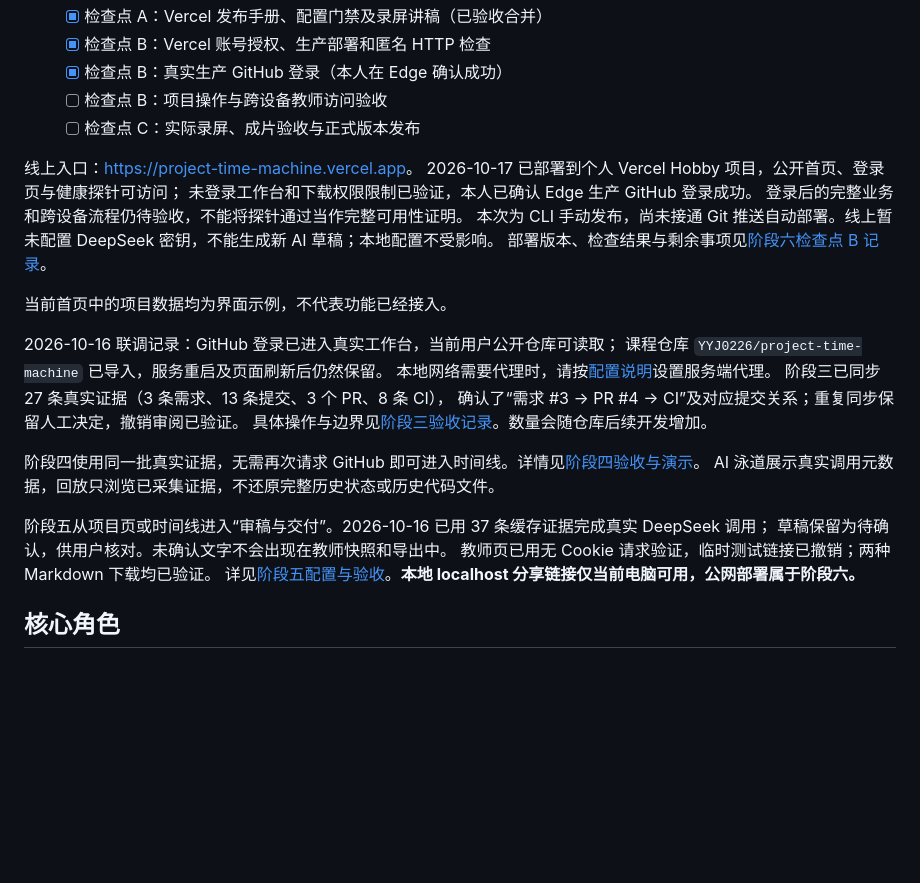
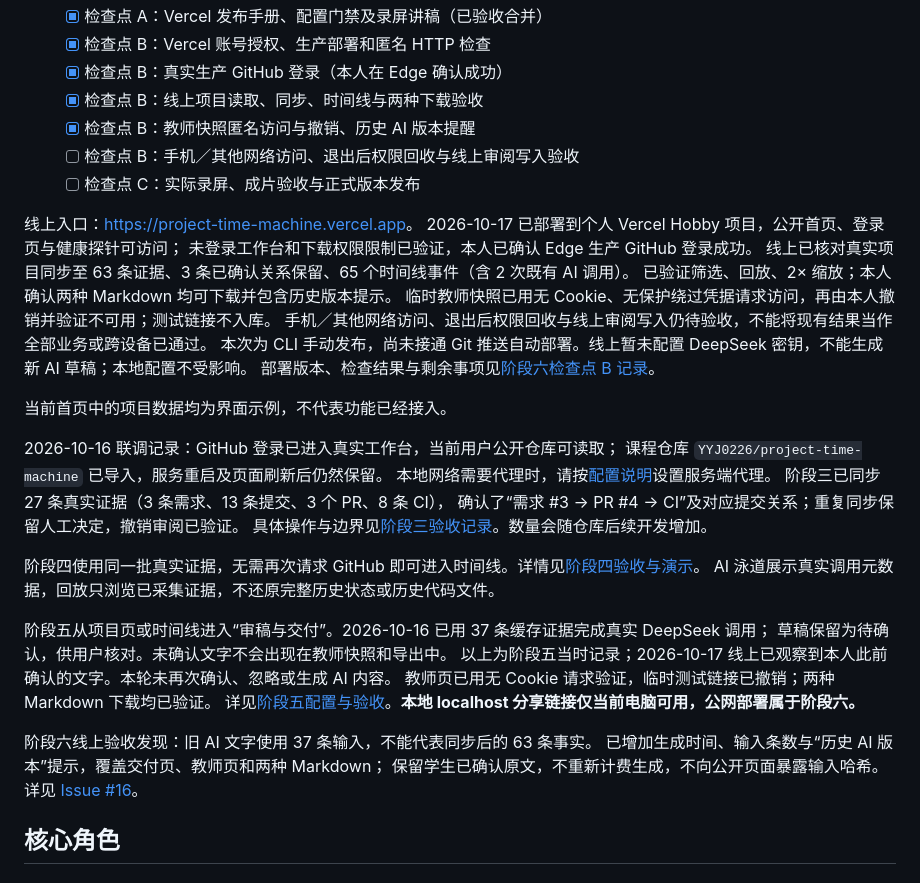
Before and after one commit to YYJ0226/project-time-machine, a Markdown page: README.md, the part around the change. Rendered like a GitHub page; blank space fills up the shorter version.

Commit message:
docs: record production project and teacher snapshot acceptance (#14)

```diff
--- a/README.md
+++ b/README.md
@@ -46,13 +46,18 @@ Project Time Machine 不只是“项目做完后的展示页”。它希望把
   - [x] 检查点 A：Vercel 发布手册、配置门禁及录屏讲稿（已验收合并）
   - [x] 检查点 B：Vercel 账号授权、生产部署和匿名 HTTP 检查
   - [x] 检查点 B：真实生产 GitHub 登录（本人在 Edge 确认成功）
-  - [ ] 检查点 B：项目操作与跨设备教师访问验收
+  - [x] 检查点 B：线上项目读取、同步、时间线与两种下载验收
+  - [x] 检查点 B：教师快照匿名访问与撤销、历史 AI 版本提醒
+  - [ ] 检查点 B：手机／其他网络访问、退出后权限回收与线上审阅写入验收
   - [ ] 检查点 C：实际录屏、成片验收与正式版本发布
 
 线上入口：[https://project-time-machine.vercel.app](https://project-time-machine.vercel.app)。
 2026-10-17 已部署到个人 Vercel Hobby 项目，公开首页、登录页与健康探针可访问；
 未登录工作台和下载权限限制已验证，本人已确认 Edge 生产 GitHub 登录成功。
-登录后的完整业务和跨设备流程仍待验收，不能将探针通过当作完整可用性证明。
+线上已核对真实项目同步至 63 条证据、3 条已确认关系保留、65 个时间线事件（含 2 次既有 AI 调用）。
+已验证筛选、回放、2× 缩放；本人确认两种 Markdown 均可下载并包含历史版本提示。
+临时教师快照已用无 Cookie、无保护绕过凭据请求访问，再由本人撤销并验证不可用；测试链接不入库。
+手机／其他网络访问、退出后权限回收与线上审阅写入仍待验收，不能将现有结果当作全部业务或跨设备已通过。
 本次为 CLI 手动发布，尚未接通 Git 推送自动部署。线上暂未配置 DeepSeek 密钥，不能生成新 AI 草稿；本地配置不受影响。
 部署版本、检查结果与剩余事项见[阶段六检查点 B 记录](docs/phase-6b-acceptance.md)。
 
@@ -70,8 +75,13 @@ AI 泳道展示真实调用元数据，回放只浏览已采集证据，不还
 
 阶段五从项目页或时间线进入“审稿与交付”。2026-10-16 已用 37 条缓存证据完成真实 DeepSeek 调用；
 草稿保留为待确认，供用户核对。未确认文字不会出现在教师快照和导出中。
+以上为阶段五当时记录；2026-10-17 线上已观察到本人此前确认的文字。本轮未再次确认、忽略或生成 AI 内容。
 教师页已用无 Cookie 请求验证，临时测试链接已撤销；两种 Markdown 下载均已验证。
 详见[阶段五配置与验收](docs/phase-5-acceptance.md)。**本地 localhost 分享链接仅当前电脑可用，公网部署属于阶段六。**
+
+阶段六线上验收发现：旧 AI 文字使用 37 条输入，不能代表同步后的 63 条事实。
+已增加生成时间、输入条数与“历史 AI 版本”提示，覆盖交付页、教师页和两种 Markdown；
+保留学生已确认原文，不重新计费生成，不向公开页面暴露输入哈希。详见 [Issue #16](https://github.com/YYJ0226/project-time-machine/issues/16)。
 
 ## 核心角色
 
```
Also changed, not shown: docs/deploy-vercel.md (+4 -2 lines), docs/phase-6b-acceptance.md (+41 -16 lines).
